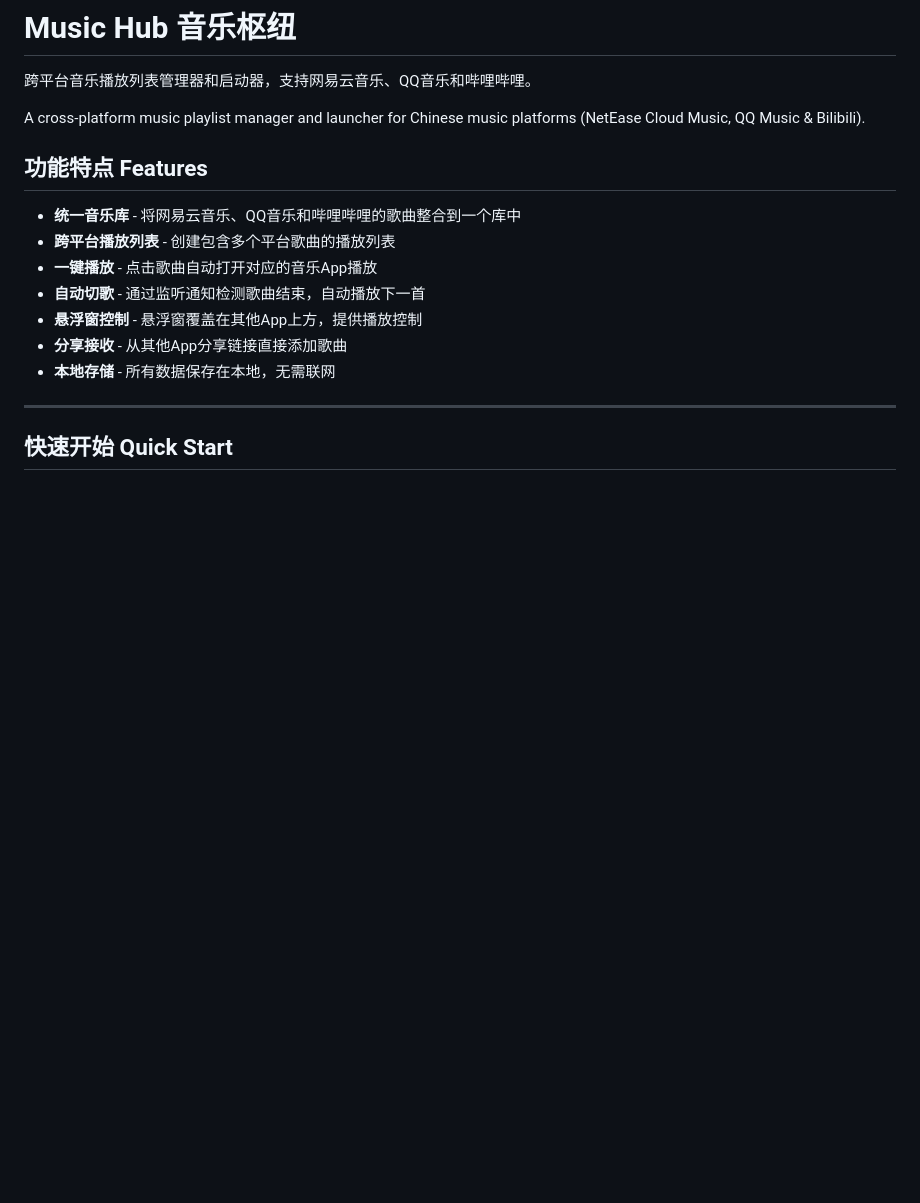
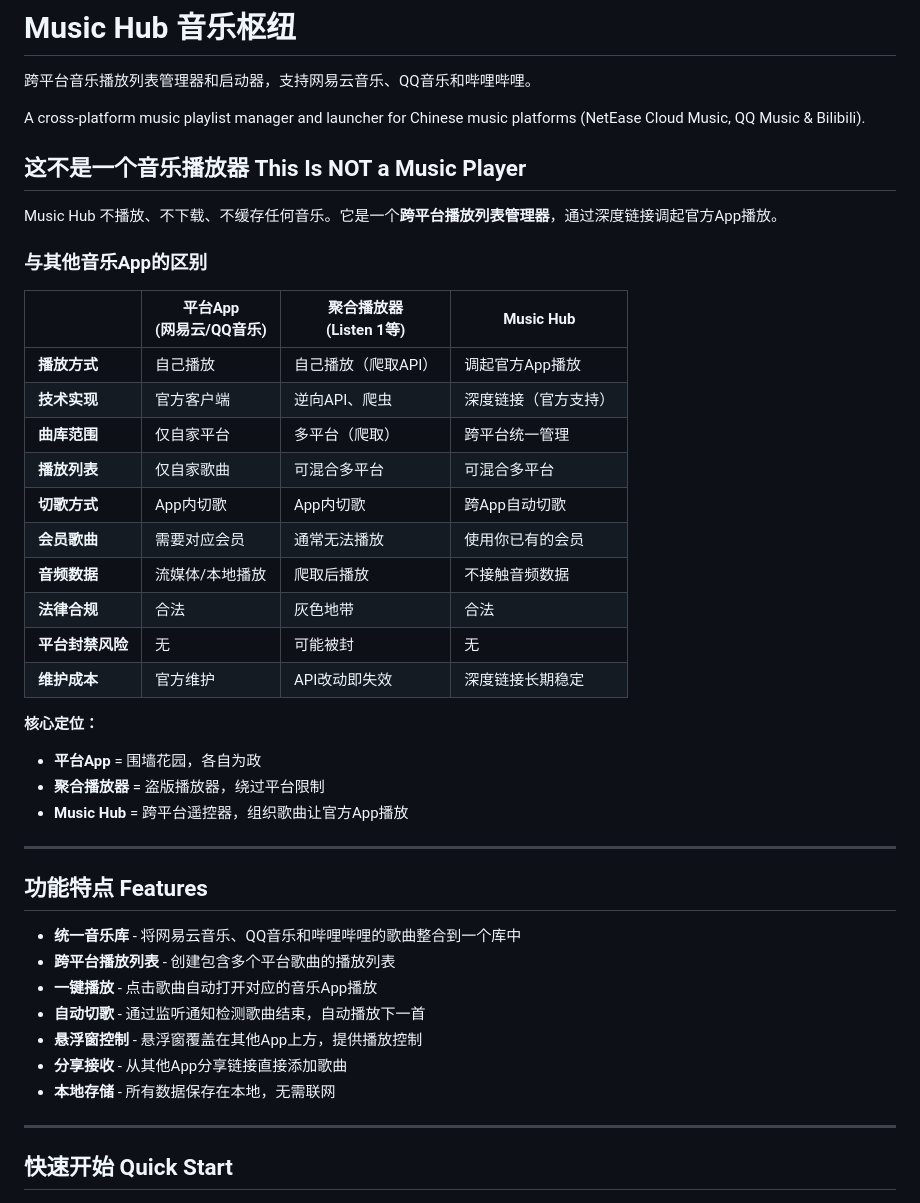
Before and after one commit to LueApp/music_hub, a Markdown page: README.md, the part around the change. GitHub-like rendering; blank space fills up the shorter version.

Commit message:
Document app positioning vs platform apps and aggregator players

```diff
--- a/README.md
+++ b/README.md
@@ -3,6 +3,32 @@
 跨平台音乐播放列表管理器和启动器，支持网易云音乐、QQ音乐和哔哩哔哩。
 
 A cross-platform music playlist manager and launcher for Chinese music platforms (NetEase Cloud Music, QQ Music & Bilibili).
+
+## 这不是一个音乐播放器 This Is NOT a Music Player
+
+Music Hub 不播放、不下载、不缓存任何音乐。它是一个**跨平台播放列表管理器**，通过深度链接调起官方App播放。
+
+### 与其他音乐App的区别
+
+| | 平台App<br>(网易云/QQ音乐) | 聚合播放器<br>(Listen 1等) | Music Hub |
+|---|---|---|---|
+| **播放方式** | 自己播放 | 自己播放（爬取API） | 调起官方App播放 |
+| **技术实现** | 官方客户端 | 逆向API、爬虫 | 深度链接（官方支持） |
+| **曲库范围** | 仅自家平台 | 多平台（爬取） | 跨平台统一管理 |
+| **播放列表** | 仅自家歌曲 | 可混合多平台 | 可混合多平台 |
+| **切歌方式** | App内切歌 | App内切歌 | 跨App自动切歌 |
+| **会员歌曲** | 需要对应会员 | 通常无法播放 | 使用你已有的会员 |
+| **音频数据** | 流媒体/本地播放 | 爬取后播放 | 不接触音频数据 |
+| **法律合规** | 合法 | 灰色地带 | 合法 |
+| **平台封禁风险** | 无 | 可能被封 | 无 |
+| **维护成本** | 官方维护 | API改动即失效 | 深度链接长期稳定 |
+
+**核心定位：**
+- **平台App** = 围墙花园，各自为政
+- **聚合播放器** = 盗版播放器，绕过平台限制
+- **Music Hub** = 跨平台遥控器，组织歌曲让官方App播放
+
+---
 
 ## 功能特点 Features
 
```
